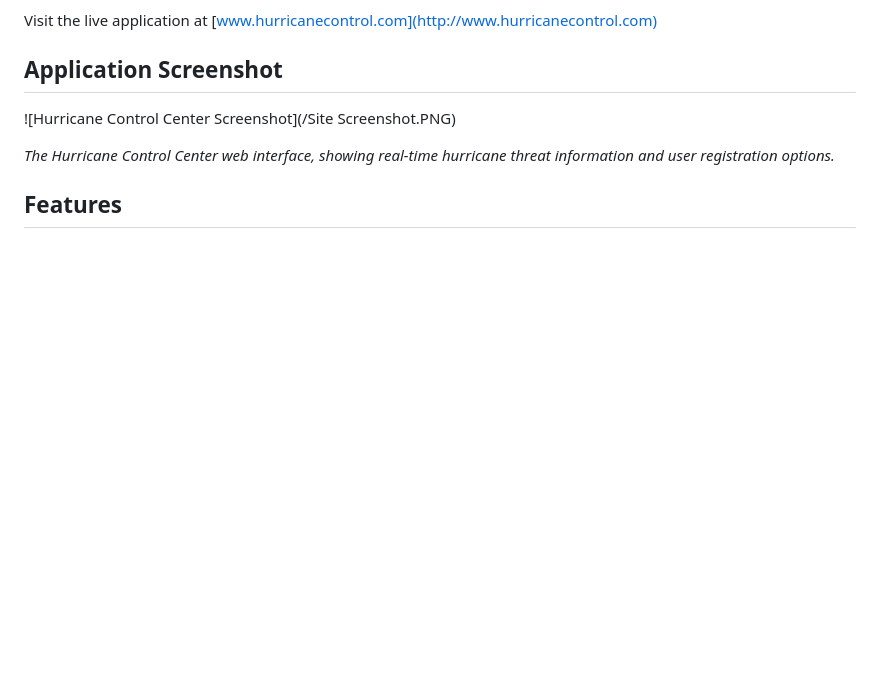
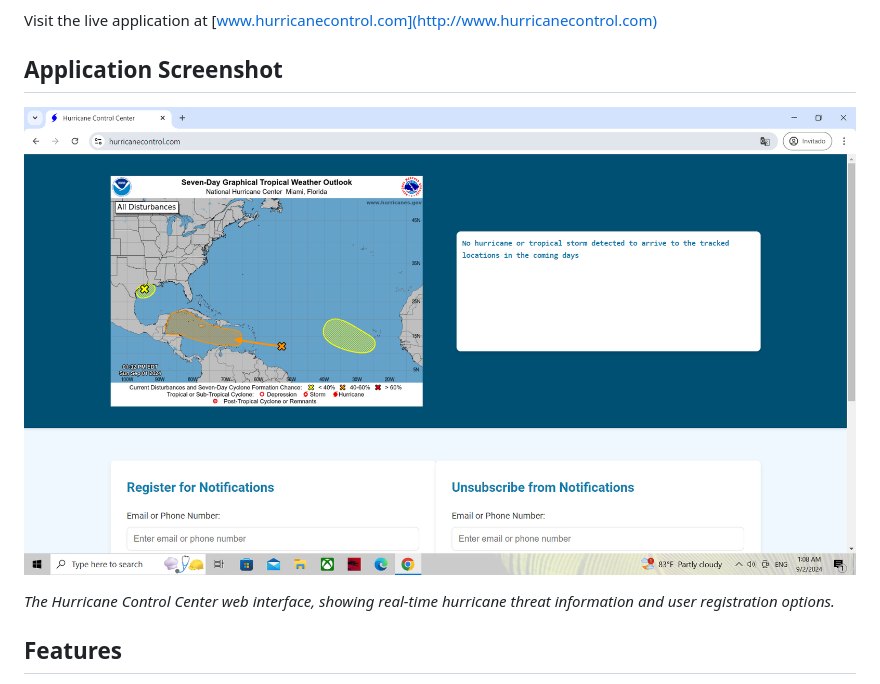
Before and after one commit to DimitriVavoulisPortfolio/aws-hurricane-control-center, a Markdown page: README.md, the part around the change. Rendered like a GitHub page; blank space fills up the shorter version.

```diff
--- a/README.md
+++ b/README.md
@@ -10,7 +10,7 @@ Visit the live application at [www.hurricanecontrol.com](http://www.hurricanecon
 
 ## Application Screenshot
 
-![Hurricane Control Center Screenshot](/Site Screenshot.PNG)
+![Hurricane Control Center Screenshot](/site-screenshot.PNG)
 
 *The Hurricane Control Center web interface, showing real-time hurricane threat information and user registration options.*
 
```
